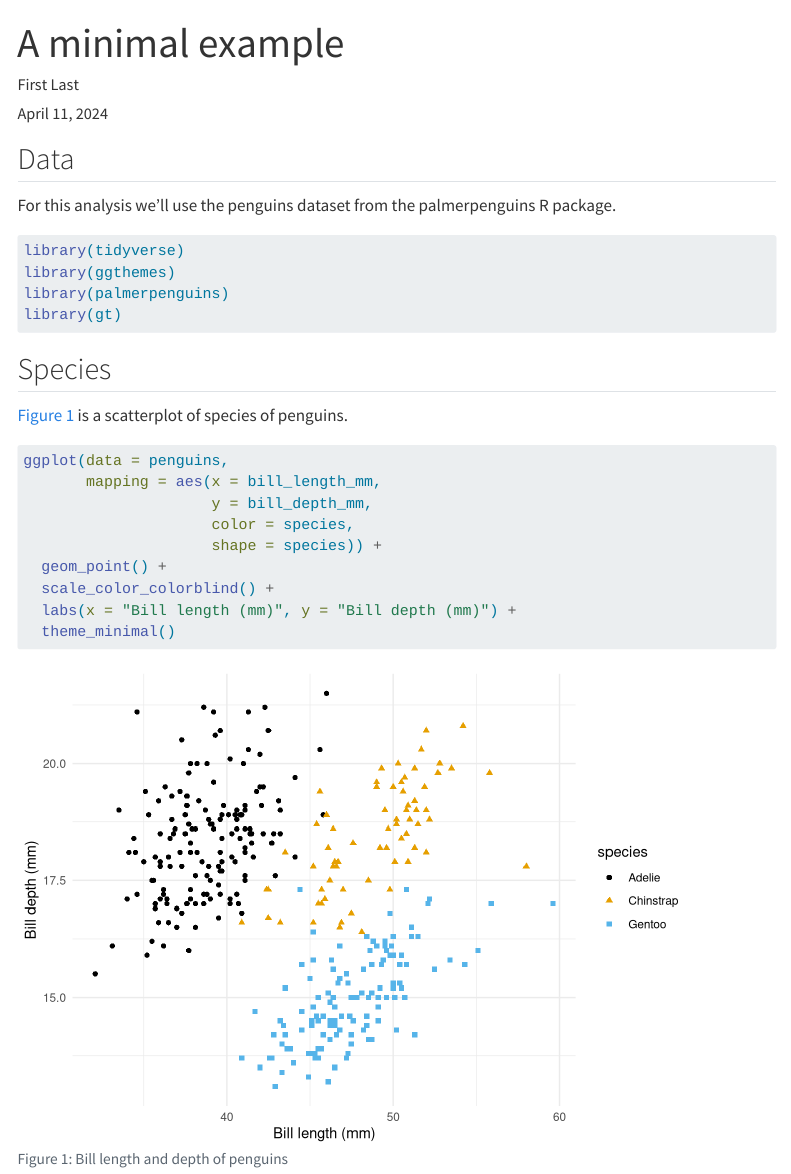
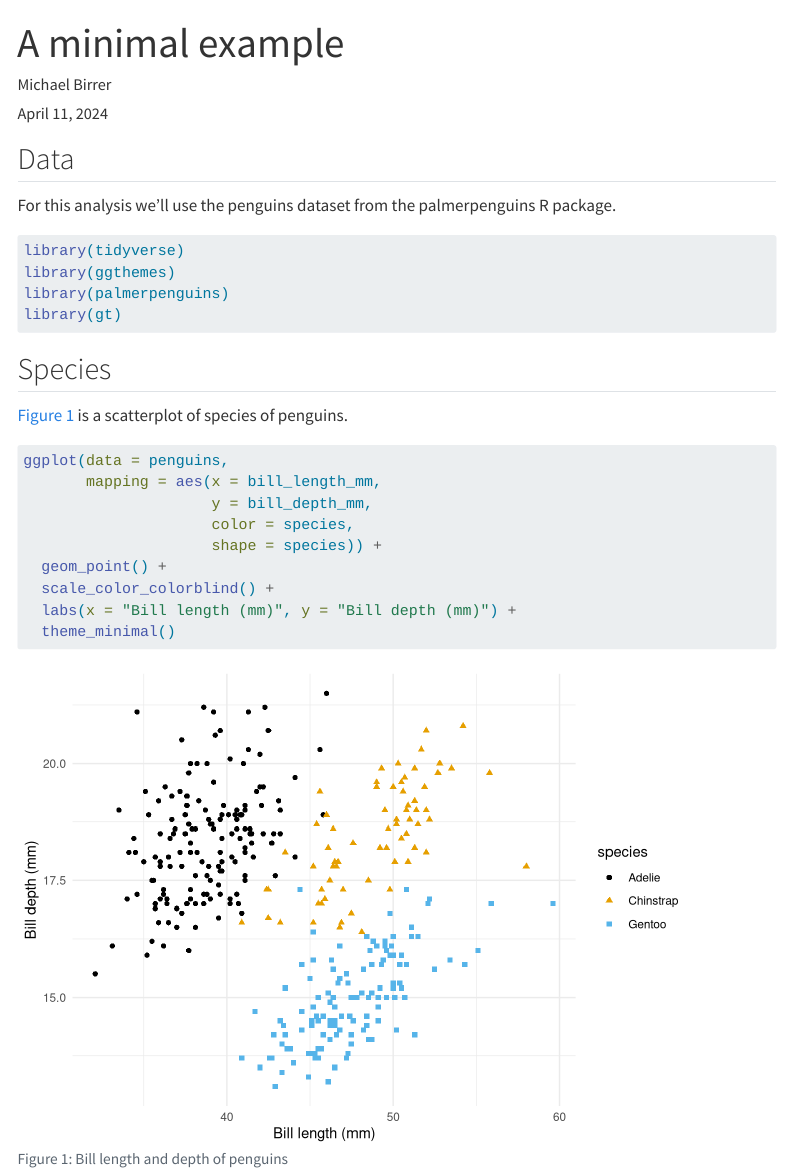
Before and after one commit to rbtl-fs24/md-07-publish-birrermi, a Quarto document (docs/index.qmd): the page in a window 1100 px wide, from its top. Rendered offline with R 4.5, knitr and Pandoc in place of Quarto, with nearby package versions; some code elsewhere in the file could not run offline; menus at the side of the page are left out.

Commit message:
render site

```diff
--- a/docs/index.qmd
+++ b/docs/index.qmd
@@ -1,7 +1,7 @@
 ---
 title: "A minimal example"
 date: today
-author: First Last
+author: Michael Birrer
 format:
   html:
     toc: true
```
Also changed, not shown: 13 other files.
